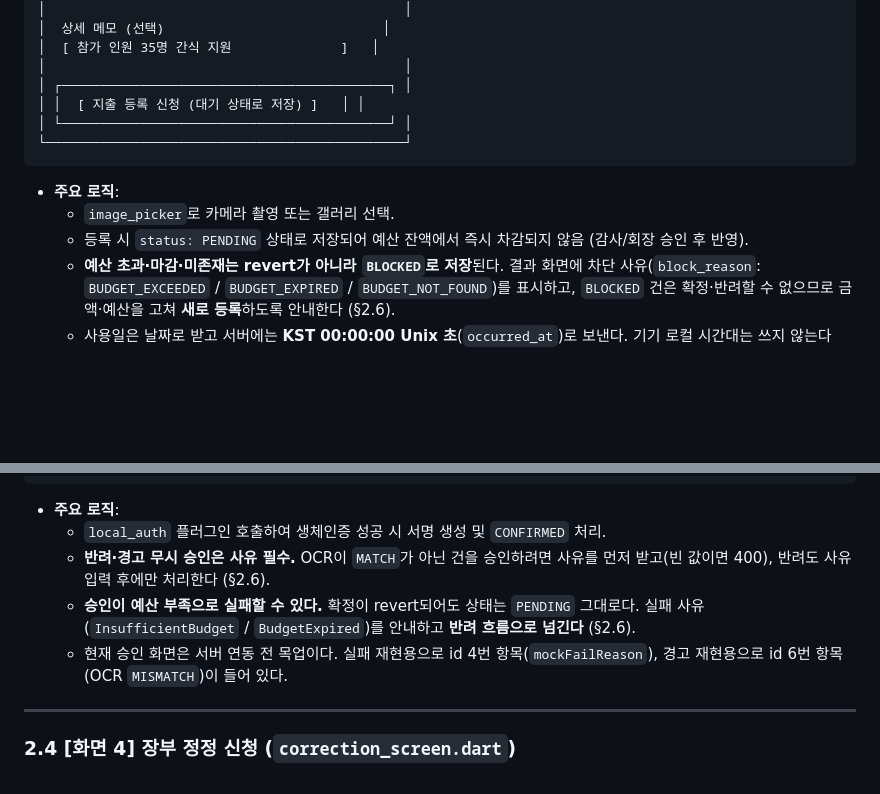
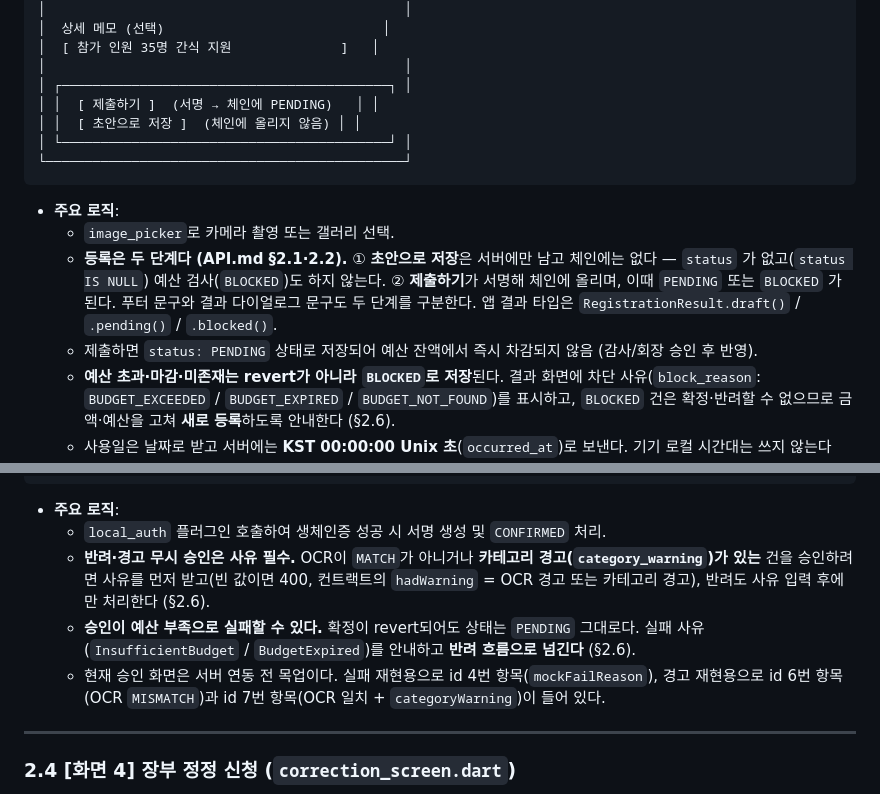
Before and after one commit to bigparty31/blockchain, a Markdown page: docs/council_wireframes.md, 2 parts joined by grey strips. Rendered like a GitHub page; blank space fills up the shorter version.

Commit message:
docs(app): 와이어프레임에 등록 2단계 분리와 카테고리 경고 승인 규칙 반영

````diff
--- a/docs/council_wireframes.md
+++ b/docs/council_wireframes.md
@@ -54,13 +54,15 @@
 │  [ 참가 인원 35명 간식 지원              ]   │
 │                                              │
 │ ┌──────────────────────────────────────────┐ │
-│ │  [ 지출 등록 신청 (대기 상태로 저장) ]   │ │
+│ │  [ 제출하기 ]  (서명 → 체인에 PENDING)   │ │
+│ │  [ 초안으로 저장 ]  (체인에 올리지 않음) │ │
 │ └──────────────────────────────────────────┘ │
 └──────────────────────────────────────────────┘
 ```
 - **주요 로직**:
   - `image_picker`로 카메라 촬영 또는 갤러리 선택.
-  - 등록 시 `status: PENDING` 상태로 저장되어 예산 잔액에서 즉시 차감되지 않음 (감사/회장 승인 후 반영).
+  - **등록은 두 단계다 (API.md §2.1·2.2).** ① **초안으로 저장**은 서버에만 남고 체인에는 없다 — `status` 가 없고(`status IS NULL`) 예산 검사(`BLOCKED`)도 하지 않는다. ② **제출하기**가 서명해 체인에 올리며, 이때 `PENDING` 또는 `BLOCKED` 가 된다. 푸터 문구와 결과 다이얼로그 문구도 두 단계를 구분한다. 앱 결과 타입은 `RegistrationResult.draft()` / `.pending()` / `.blocked()`.
+  - 제출하면 `status: PENDING` 상태로 저장되어 예산 잔액에서 즉시 차감되지 않음 (감사/회장 승인 후 반영).
   - **예산 초과·마감·미존재는 revert가 아니라 `BLOCKED`로 저장**된다. 결과 화면에 차단 사유(`block_reason`: `BUDGET_EXCEEDED` / `BUDGET_EXPIRED` / `BUDGET_NOT_FOUND`)를 표시하고, `BLOCKED` 건은 확정·반려할 수 없으므로 금액·예산을 고쳐 **새로 등록**하도록 안내한다 (§2.6).
   - 사용일은 날짜로 받고 서버에는 **KST 00:00:00 Unix 초**(`occurred_at`)로 보낸다. 기기 로컬 시간대는 쓰지 않는다 (§2.6).
 
@@ -124,9 +126,9 @@
 ```
 - **주요 로직**:
   - `local_auth` 플러그인 호출하여 생체인증 성공 시 서명 생성 및 `CONFIRMED` 처리.
-  - **반려·경고 무시 승인은 사유 필수.** OCR이 `MATCH`가 아닌 건을 승인하려면 사유를 먼저 받고(빈 값이면 400), 반려도 사유 입력 후에만 처리한다 (§2.6).
+  - **반려·경고 무시 승인은 사유 필수.** OCR이 `MATCH`가 아니거나 **카테고리 경고(`category_warning`)가 있는** 건을 승인하려면 사유를 먼저 받고(빈 값이면 400, 컨트랙트의 `hadWarning` = OCR 경고 또는 카테고리 경고), 반려도 사유 입력 후에만 처리한다 (§2.6).
   - **승인이 예산 부족으로 실패할 수 있다.** 확정이 revert되어도 상태는 `PENDING` 그대로다. 실패 사유(`InsufficientBudget` / `BudgetExpired`)를 안내하고 **반려 흐름으로 넘긴다** (§2.6).
-  - 현재 승인 화면은 서버 연동 전 목업이다. 실패 재현용으로 id 4번 항목(`mockFailReason`), 경고 재현용으로 id 6번 항목(OCR `MISMATCH`)이 들어 있다.
+  - 현재 승인 화면은 서버 연동 전 목업이다. 실패 재현용으로 id 4번 항목(`mockFailReason`), 경고 재현용으로 id 6번 항목(OCR `MISMATCH`)과 id 7번 항목(OCR 일치 + `categoryWarning`)이 들어 있다.
 
 ---
 
````
